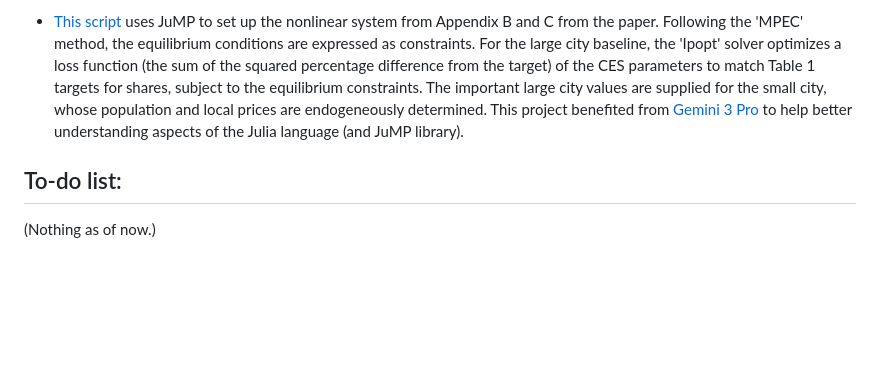
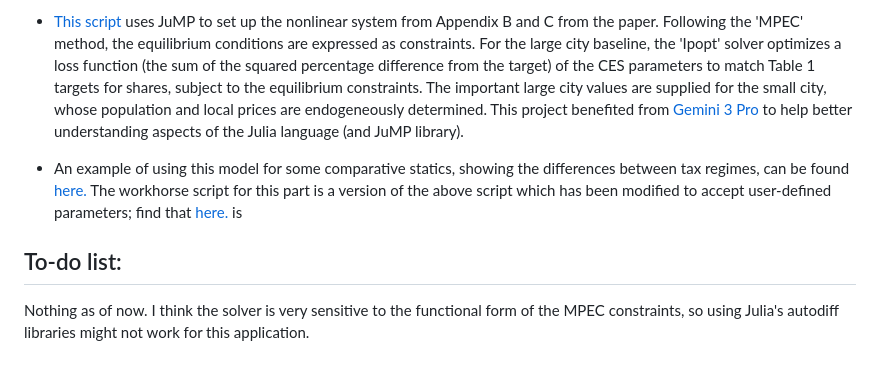
Before and after one commit to rcberg/macroeconomics, a Markdown page: scripts/neoclassical-location-model/README.md, the part around the change. Rendered like a GitHub page; blank space fills up the shorter version.

Commit message:
adding a cool comparative statics tax sim. actually updating the readme in the process (RARE)

```diff
--- a/scripts/neoclassical-location-model/README.md
+++ b/scripts/neoclassical-location-model/README.md
@@ -4,6 +4,8 @@ The Neoclassical Model of Location, as set up by Albouy and Stuart ([doi](https:
 
 -   [This script](https://github.com/rcberg/macroeconomics/blob/main/scripts/neoclassical-location-model/large_city_small_city_simulator.jl) uses JuMP to set up the nonlinear system from Appendix B and C from the paper. Following the 'MPEC' method, the equilibrium conditions are expressed as constraints. For the large city baseline, the 'Ipopt' solver optimizes a loss function (the sum of the squared percentage difference from the target) of the CES parameters to match Table 1 targets for shares, subject to the equilibrium constraints. The important large city values are supplied for the small city, whose population and local prices are endogeneously determined. This project benefited from [Gemini 3 Pro](https://gemini.google.com/) to help better understanding aspects of the Julia language (and JuMP library).
 
+- An example of using this model for some comparative statics, showing the differences between tax regimes, can be found [here.](https://github.com/rcberg/macroeconomics/blob/main/scripts/neoclassical-location-model/large_city_small_city_tax_comparisons.jl) The workhorse script for this part is a version of the above script which has been modified to accept user-defined parameters; find that [here.](https://github.com/rcberg/macroeconomics/blob/main/scripts/neoclassical-location-model/large_city_small_city_simulator_taxsim.jl) is
+
 ## To-do list:
 
-(Nothing as of now.)
+Nothing as of now. I think the solver is very sensitive to the functional form of the MPEC constraints, so using Julia's autodiff libraries might not work for this application.
```
Also changed, not shown: reports/plots/as_small_city_tax_comp_plot.png (added), 2 other files.
